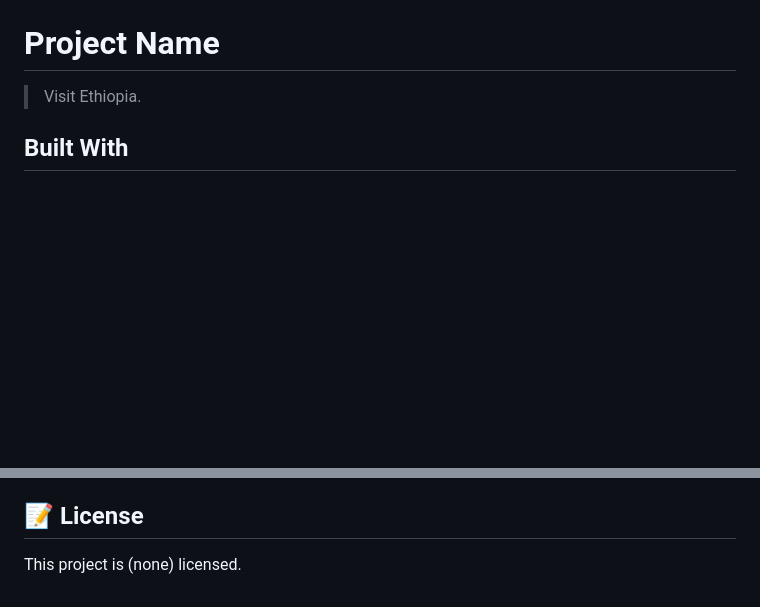
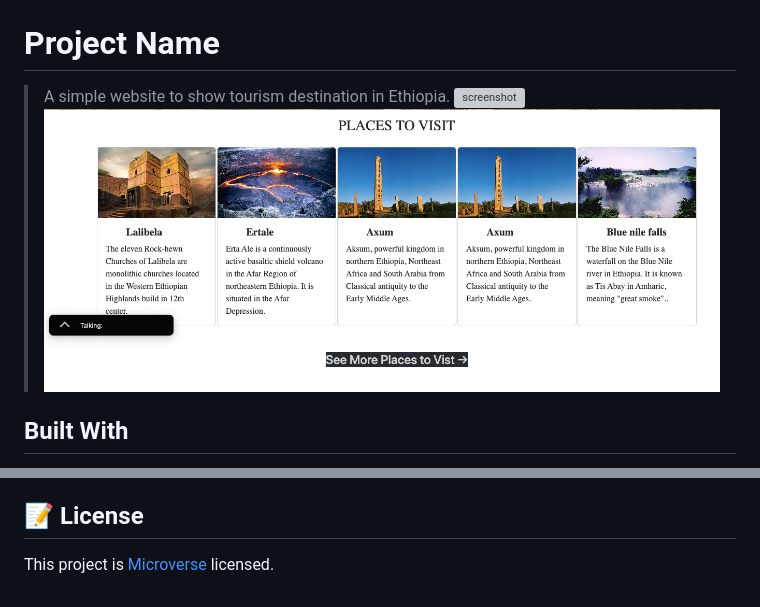
Before and after one commit to yohannesdagnachew/Visit-Ethiopia, a Markdown page: README.md, 2 parts joined by grey strips. Rendered like a GitHub page; pictures changed too: images/cardsimage.png (added); blank space fills up the shorter version; grey boxes are pictures that could not be loaded.

Commit message:
Edit Readme and add Screenshot

```diff
--- a/README.md
+++ b/README.md
@@ -3,6 +1,8 @@
 # Project Name
 
-> Visit Ethiopia.
+> A simple website to show tourism destination in Ethiopia.
+![screenshot](images/homepage.png)
+![screenshot](images/cardsimage.png)
 
 ## Built With
 
@@ -45,4 +45,4 @@ Give a ⭐️ if you like this project!
 
 ## 📝 License
 
-This project is (none) licensed.
+This project is [Microverse](./MIT.md) licensed.
```
Also changed, not shown: other parts of README.md (+0 -2 lines), 4 other files.
